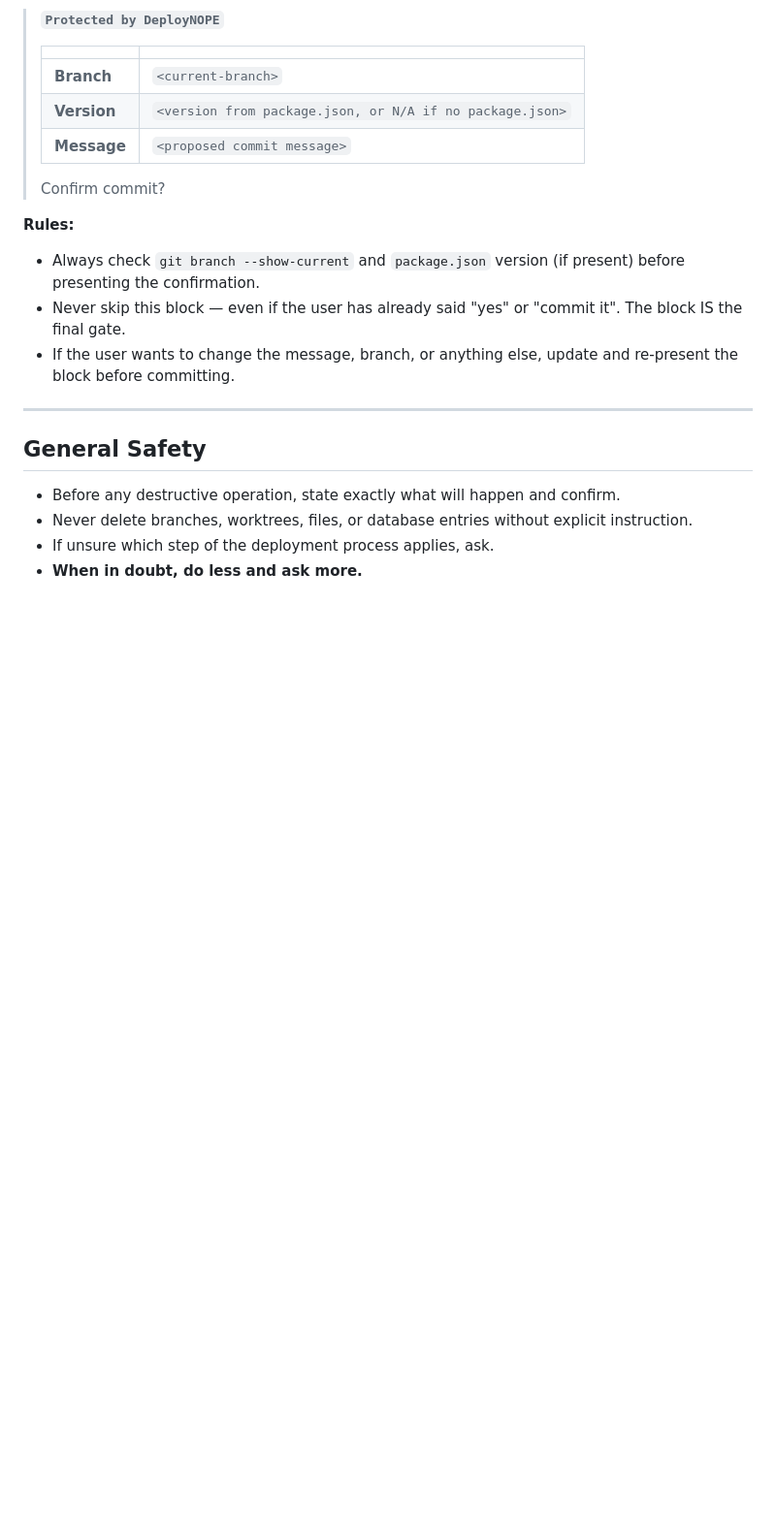
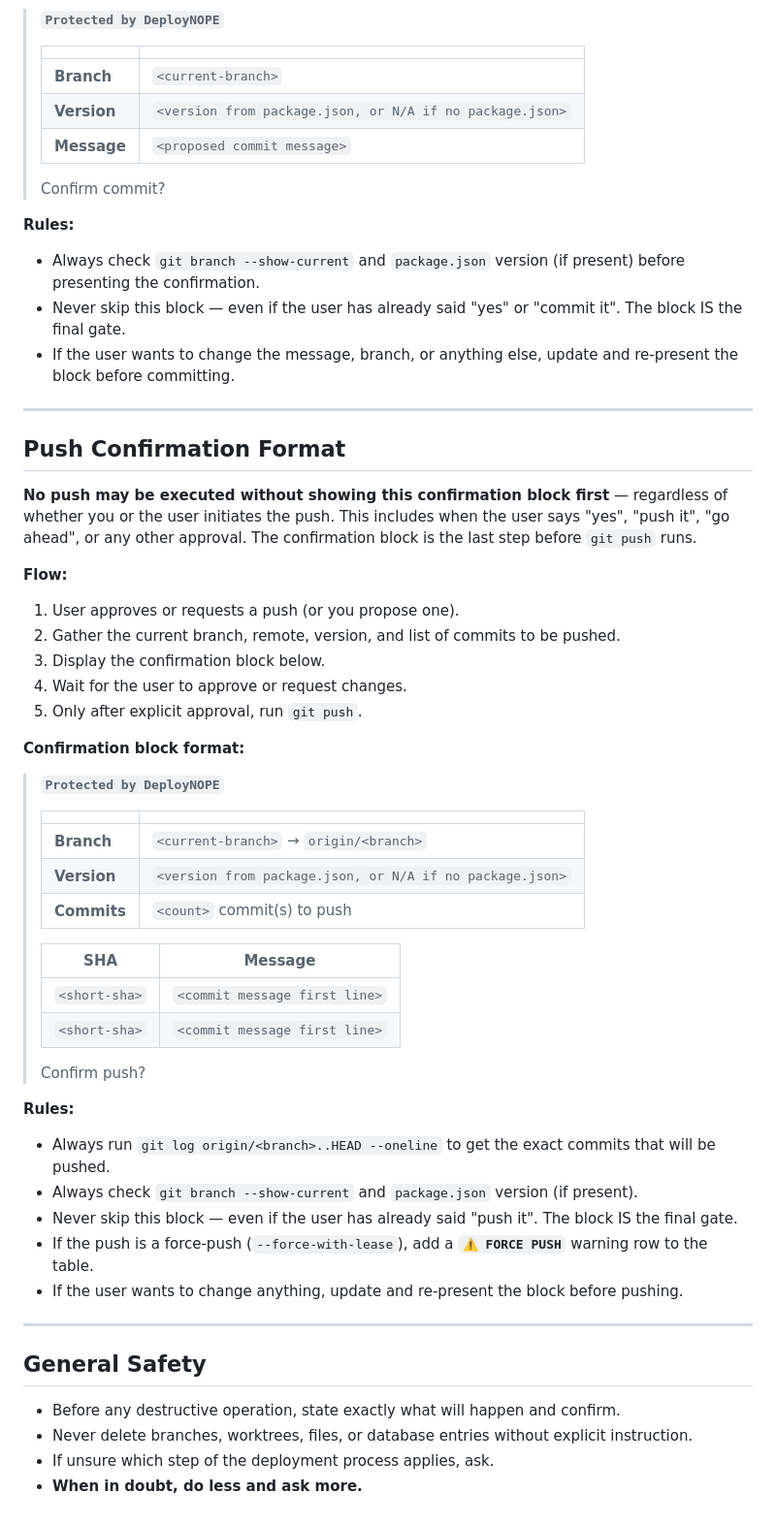
Before and after one commit to SimTimms/deploynope, a Markdown page: .claude/commands/deploynope-deploy.md, the part around the change. Shown at 97% size. GitHub-like rendering; blank space fills up the shorter version.

Commit message:
Add push confirmation format with commit table
Co-Authored-By: Claude Opus 4.6 <noreply@anthropic.com>

```diff
--- a/.claude/commands/deploynope-deploy.md
+++ b/.claude/commands/deploynope-deploy.md
@@ -597,6 +597,49 @@ is the last step before `git commit` runs.
 
 ---
 
+## Push Confirmation Format
+
+**No push may be executed without showing this confirmation block first** — regardless
+of whether you or the user initiates the push. This includes when the user says "yes",
+"push it", "go ahead", or any other approval. The confirmation block is the last step
+before `git push` runs.
+
+**Flow:**
+1. User approves or requests a push (or you propose one).
+2. Gather the current branch, remote, version, and list of commits to be pushed.
+3. Display the confirmation block below.
+4. Wait for the user to approve or request changes.
+5. Only after explicit approval, run `git push`.
+
+**Confirmation block format:**
+
+> **`Protected by DeployNOPE`**
+>
+> | | |
+> |---|---|
+> | **Branch** | `<current-branch>` → `origin/<branch>` |
+> | **Version** | `<version from package.json, or N/A if no package.json>` |
+> | **Commits** | `<count>` commit(s) to push |
+>
+> | SHA | Message |
+> |-----|---------|
+> | `<short-sha>` | `<commit message first line>` |
+> | `<short-sha>` | `<commit message first line>` |
+>
+> Confirm push?
+
+**Rules:**
+- Always run `git log origin/<branch>..HEAD --oneline` to get the exact commits that
+  will be pushed.
+- Always check `git branch --show-current` and `package.json` version (if present).
+- Never skip this block — even if the user has already said "push it". The block IS
+  the final gate.
+- If the push is a force-push (`--force-with-lease`), add a **`⚠️ FORCE PUSH`** warning
+  row to the table.
+- If the user wants to change anything, update and re-present the block before pushing.
+
+---
+
 ## General Safety
 
 - Before any destructive operation, state exactly what will happen and confirm.
```
